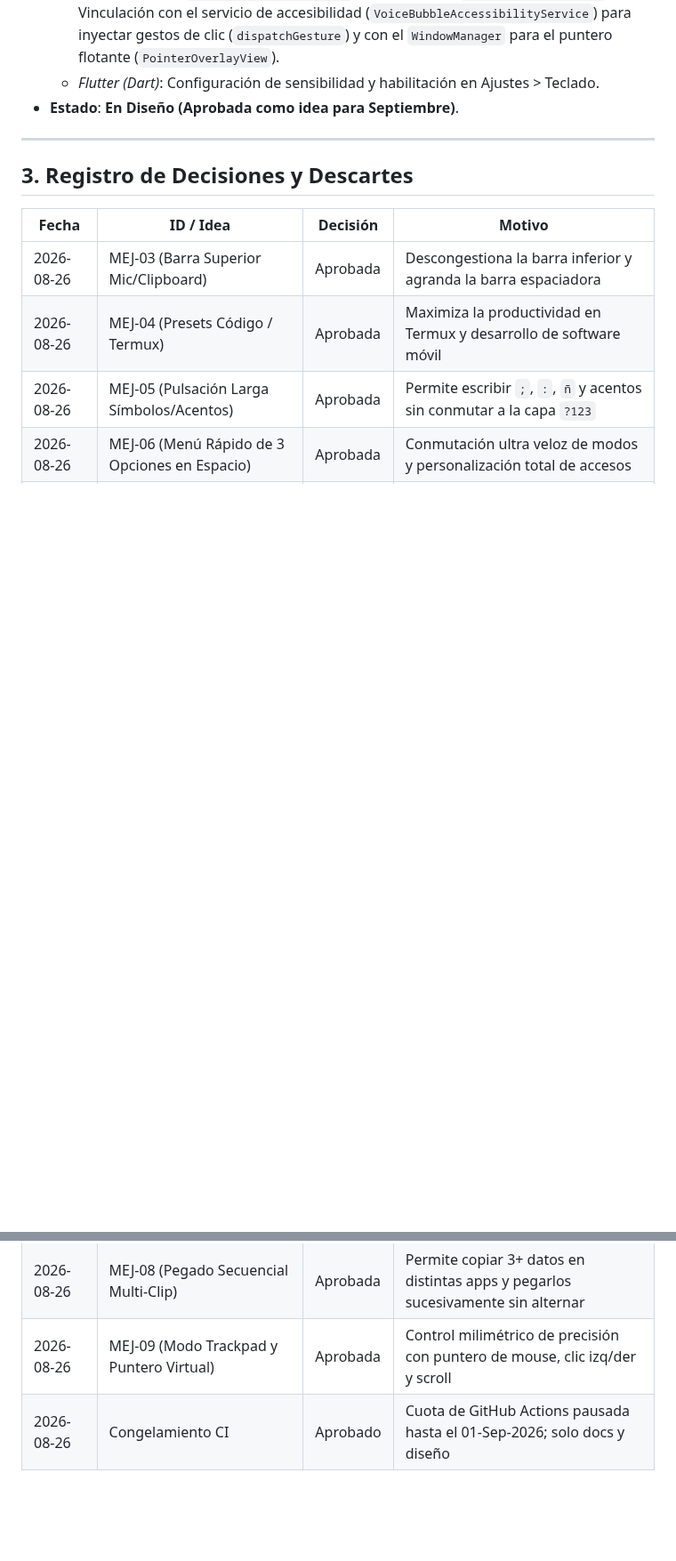
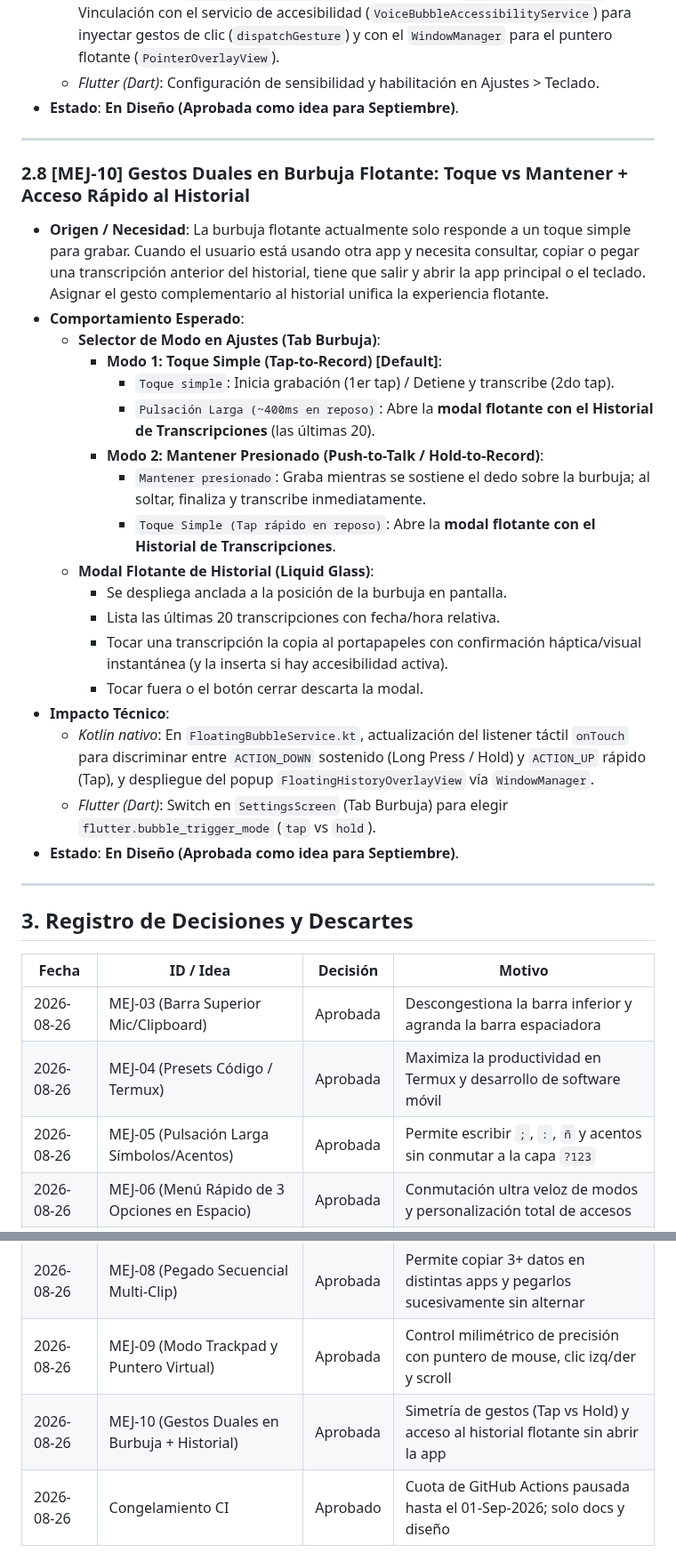
Before and after one commit to royleguiza/voice-bubble, a Markdown page: MEJORAS-SEPTIEMBRE.md, 2 parts joined by grey strips. Shown at 89% size. GitHub-like rendering; blank space fills up the shorter version.

Commit message:
docs: registrar MEJ-10 (gestos duales en burbuja y modal de historial flotante) [skip ci]

```diff
--- a/MEJORAS-SEPTIEMBRE.md
+++ b/MEJORAS-SEPTIEMBRE.md
@@ -185,6 +185,28 @@ Estos planes ya fueron analizados y aprobados previamente por el dueño:
 
 ---
 
+### 2.8 [MEJ-10] Gestos Duales en Burbuja Flotante: Toque vs Mantener + Acceso Rápido al Historial
+* **Origen / Necesidad**: La burbuja flotante actualmente solo responde a un toque simple para grabar. Cuando el usuario está usando otra app y necesita consultar, copiar o pegar una transcripción anterior del historial, tiene que salir y abrir la app principal o el teclado. Asignar el gesto complementario al historial unifica la experiencia flotante.
+* **Comportamiento Esperado**:
+  - **Selector de Modo en Ajustes (Tab Burbuja)**:
+    - **Modo 1: Toque Simple (Tap-to-Record) [Default]**:
+      - `Toque simple`: Inicia grabación (1er tap) / Detiene y transcribe (2do tap).
+      - `Pulsación Larga (~400ms en reposo)`: Abre la **modal flotante con el Historial de Transcripciones** (las últimas 20).
+    - **Modo 2: Mantener Presionado (Push-to-Talk / Hold-to-Record)**:
+      - `Mantener presionado`: Graba mientras se sostiene el dedo sobre la burbuja; al soltar, finaliza y transcribe inmediatamente.
+      - `Toque Simple (Tap rápido en reposo)`: Abre la **modal flotante con el Historial de Transcripciones**.
+  - **Modal Flotante de Historial (Liquid Glass)**:
+    - Se despliega anclada a la posición de la burbuja en pantalla.
+    - Lista las últimas 20 transcripciones con fecha/hora relativa.
+    - Tocar una transcripción la copia al portapapeles con confirmación háptica/visual instantánea (y la inserta si hay accesibilidad activa).
+    - Tocar fuera o el botón cerrar descarta la modal.
+* **Impacto Técnico**:
+  - *Kotlin nativo*: En `FloatingBubbleService.kt`, actualización del listener táctil `onTouch` para discriminar entre `ACTION_DOWN` sostenido (Long Press / Hold) y `ACTION_UP` rápido (Tap), y despliegue del popup `FloatingHistoryOverlayView` vía `WindowManager`.
+  - *Flutter (Dart)*: Switch en `SettingsScreen` (Tab Burbuja) para elegir `flutter.bubble_trigger_mode` (`tap` vs `hold`).
+* **Estado**: **En Diseño (Aprobada como idea para Septiembre)**.
+
+---
+
 ## 3. Registro de Decisiones y Descartes
 
 | Fecha | ID / Idea | Decisión | Motivo |
@@ -196,4 +218,5 @@ Estos planes ya fueron analizados y aprobados previamente por el dueño:
 | 2026-08-26 | MEJ-07 (Altura de Teclas y Elevación Inferior) | Aprobada | Ergonomía desacoplada: teclas más grandes y elevación para descanso del pulgar |
 | 2026-08-26 | MEJ-08 (Pegado Secuencial Multi-Clip) | Aprobada | Permite copiar 3+ datos en distintas apps y pegarlos sucesivamente sin alternar |
 | 2026-08-26 | MEJ-09 (Modo Trackpad y Puntero Virtual) | Aprobada | Control milimétrico de precisión con puntero de mouse, clic izq/der y scroll |
+| 2026-08-26 | MEJ-10 (Gestos Duales en Burbuja + Historial) | Aprobada | Simetría de gestos (Tap vs Hold) y acceso al historial flotante sin abrir la app |
 | 2026-08-26 | Congelamiento CI | Aprobado | Cuota de GitHub Actions pausada hasta el 01-Sep-2026; solo docs y diseño |
```
